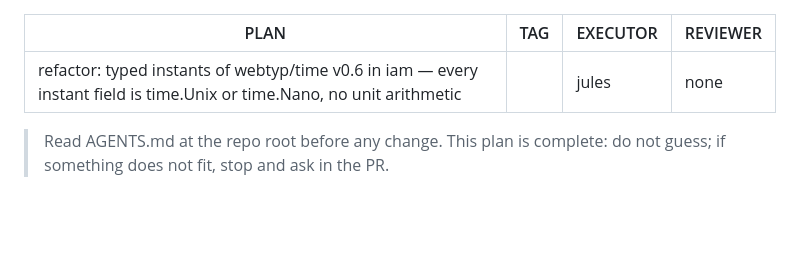
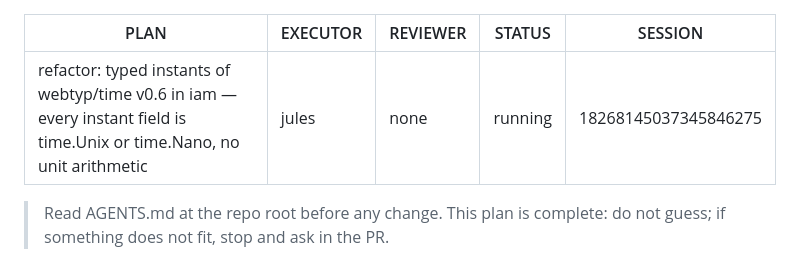
Before and after one commit to veltylabs/iam, a Markdown page: docs/PLAN.md, the part around the change. Rendered like a GitHub page; blank space fills up the shorter version.

Commit message:
chore(codejob): status transition to running [session 18268145037345846275]

```diff
--- a/docs/PLAN.md
+++ b/docs/PLAN.md
@@ -1,8 +1,9 @@
 ---
 PLAN: "refactor: typed instants of webtyp/time v0.6 in iam — every instant field is time.Unix or time.Nano, no unit arithmetic"
-TAG: ""
 EXECUTOR: jules
 REVIEWER: none
+STATUS: running
+SESSION: 18268145037345846275
 ---
 
 > Read AGENTS.md at the repo root before any change. This plan is complete: do not guess; if something does not fit, stop and ask in the PR.
```
